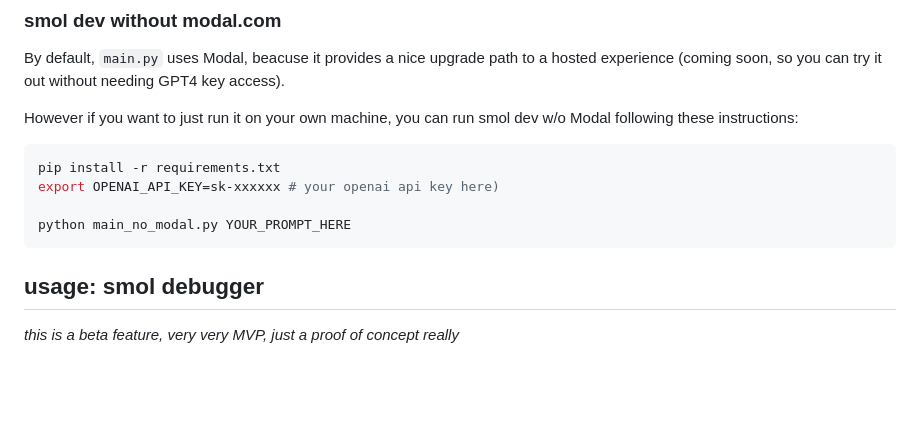
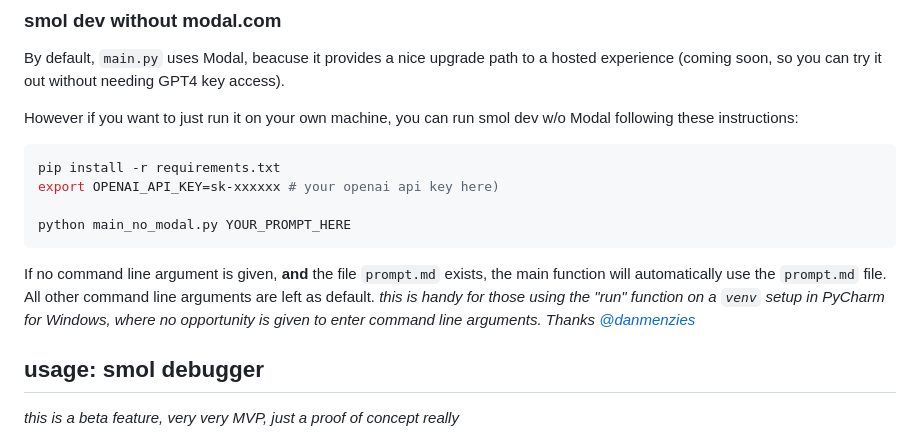
Before and after one commit to smol-ai/developer, a Markdown page: readme.md, the part around the change. Rendered like a GitHub page; blank space fills up the shorter version.

````diff
--- a/readme.md
+++ b/readme.md
@@ -183,6 +183,8 @@ export OPENAI_API_KEY=sk-xxxxxx # your openai api key here)
 python main_no_modal.py YOUR_PROMPT_HERE
 ```
 
+If no command line argument is given, **and** the file `prompt.md` exists, the main function will automatically use the `prompt.md` file. All other command line arguments are left as default. *this is handy for those using the "run" function on a `venv` setup in PyCharm for Windows, where no opportunity is given to enter command line arguments. Thanks [@danmenzies](https://github.com/smol-ai/developer/pull/55)*
+
 ## usage: smol debugger
 
 *this is a beta feature, very very MVP, just a proof of concept really*
````
